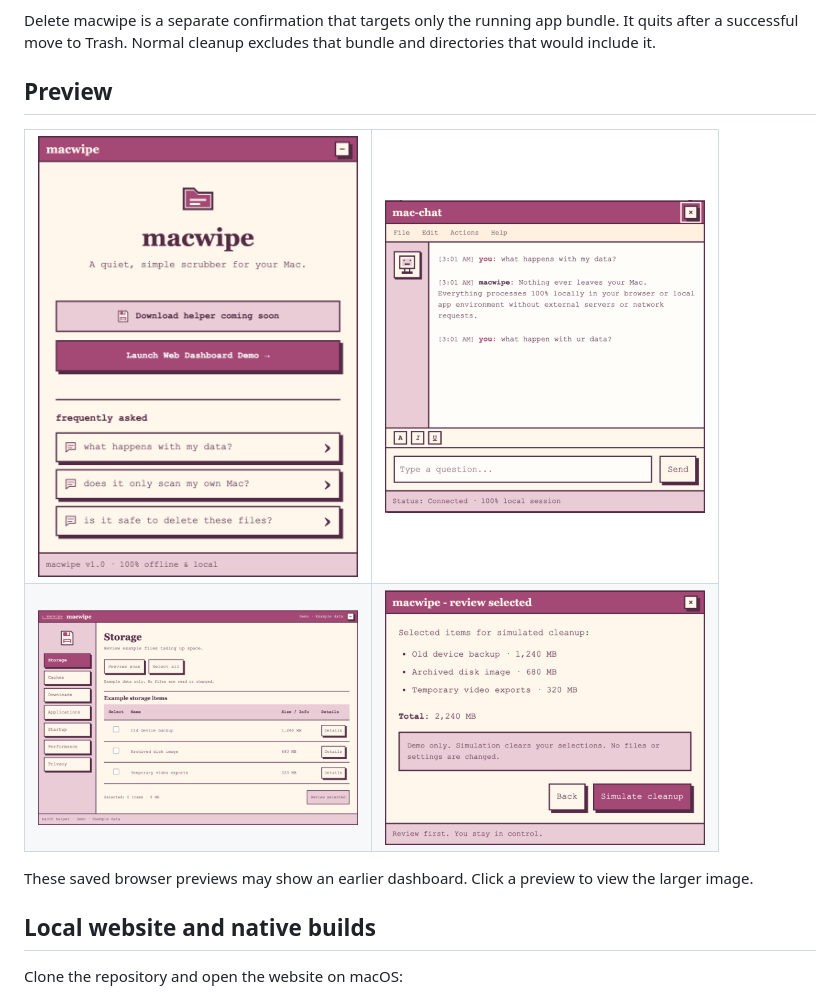
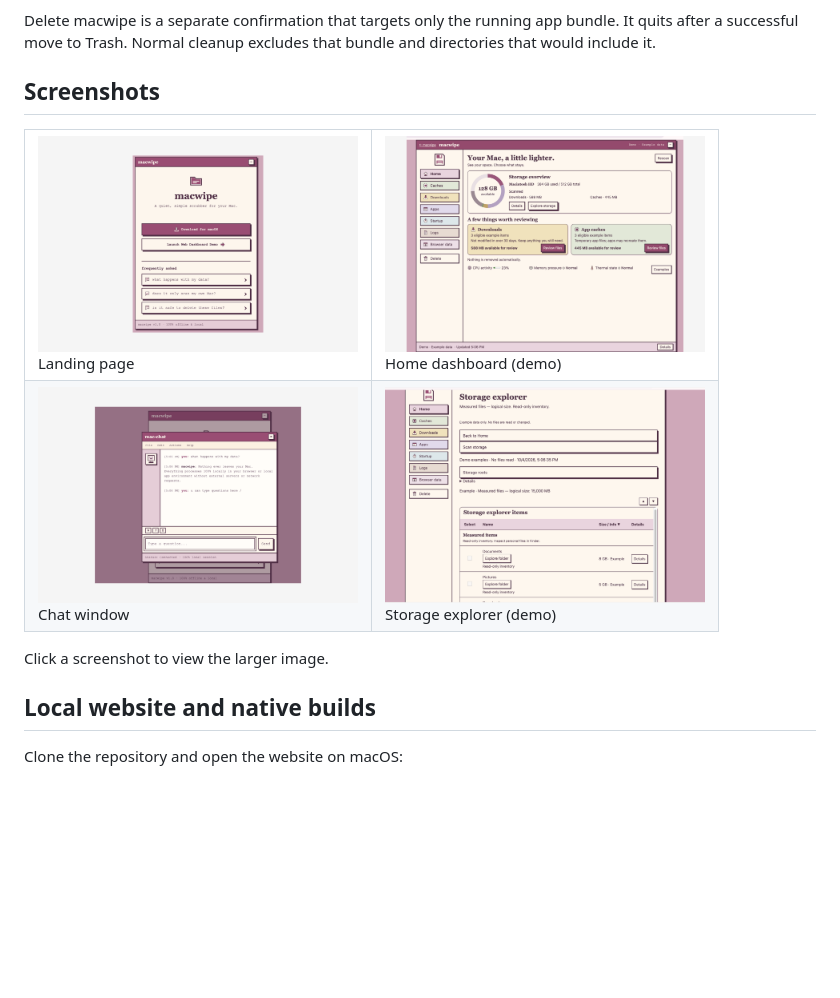
Before and after one commit to julsoyola/macwipe, a Markdown page: README.md, the part around the change. GitHub-like rendering; pictures changed too: docs/screenshots/macwipe-chat.png (added), docs/screenshots/macwipe-home-demo.png (added), docs/screenshots/macwipe-landing.png (added); blank space fills up the shorter version.

Commit message:
Update README with MacWipe screenshots

```diff
--- a/README.md
+++ b/README.md
@@ -65,21 +65,20 @@ Delete macwipe is a separate confirmation that targets only the running app
 bundle. It quits after a successful move to Trash. Normal cleanup excludes
 that bundle and directories that would include it.
 
-## Preview
+## Screenshots
 
 <table>
   <tr>
-    <td><a href="docs/screenshots/landing.png"><img src="docs/screenshots/landing.png" width="320" alt="macwipe landing page"></a><br></td>
-    <td><a href="docs/screenshots/chat.png"><img src="docs/screenshots/chat.png" width="320" alt="mac-chat with a local message"></a><br></td>
+    <td><a href="docs/screenshots/macwipe-landing.png"><img src="docs/screenshots/macwipe-landing.png" width="320" alt="MacWipe landing page with macOS download, web demo, and FAQ buttons"></a><br>Landing page</td>
+    <td><a href="docs/screenshots/macwipe-home-demo.png"><img src="docs/screenshots/macwipe-home-demo.png" width="320" alt="MacWipe Home demo with storage overview, Downloads and cache summaries, and system indicators"></a><br>Home dashboard (demo)</td>
   </tr>
   <tr>
-    <td><a href="docs/screenshots/dashboard.png"><img src="docs/screenshots/dashboard.png" width="320" alt="Storage dashboard with example items"></a><br></td>
-    <td><a href="docs/screenshots/review.png"><img src="docs/screenshots/review.png" width="320" alt="Selected items and simulate cleanup dialog"></a><br></td>
+    <td><a href="docs/screenshots/macwipe-chat.png"><img src="docs/screenshots/macwipe-chat.png" width="320" alt="Mac-chat window with a data-handling question, response, and message input"></a><br>Chat window</td>
+    <td><a href="docs/screenshots/macwipe-storage-explorer-demo.png"><img src="docs/screenshots/macwipe-storage-explorer-demo.png" width="320" alt="MacWipe storage explorer demo showing read-only Documents and Pictures entries with example sizes"></a><br>Storage explorer (demo)</td>
   </tr>
 </table>
 
-These saved browser previews may show an earlier dashboard. Click a preview
-to view the larger image.
+Click a screenshot to view the larger image.
 
 ## Local website and native builds
 
```
